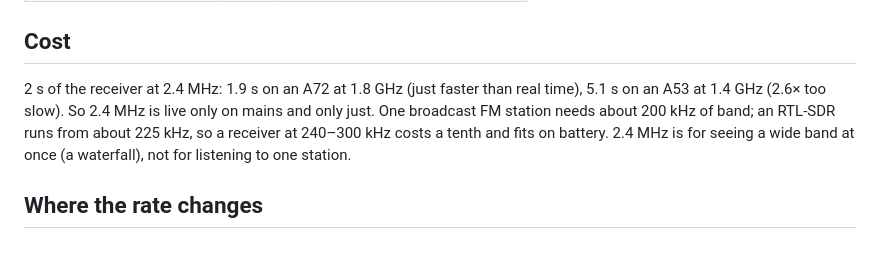
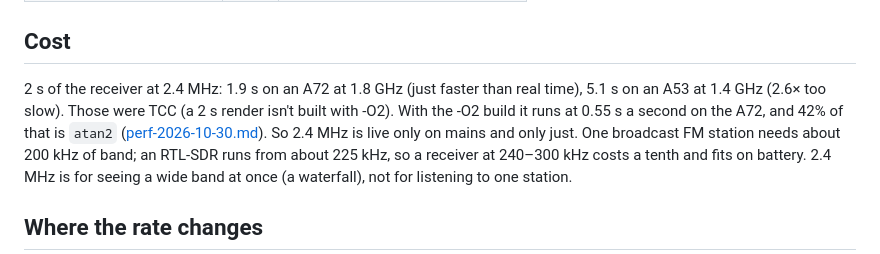
Before and after one commit to rolandnsharp/aitherLang, a Markdown page: notes/radio-2026-10-30.md, the part around the change. GitHub-like rendering.

```diff
--- a/notes/radio-2026-10-30.md
+++ b/notes/radio-2026-10-30.md
@@ -42,7 +42,10 @@ from 0.2 s on:
 ## Cost
 
 2 s of the receiver at 2.4 MHz: 1.9 s on an A72 at 1.8 GHz (just faster
-than real time), 5.1 s on an A53 at 1.4 GHz (2.6× too slow). So 2.4 MHz
+than real time), 5.1 s on an A53 at 1.4 GHz (2.6× too slow). Those were
+TCC (a 2 s render isn't built with -O2). With the -O2 build it runs at
+0.55 s a second on the A72, and 42% of that is `atan2`
+([perf-2026-10-30.md](perf-2026-10-30.md)). So 2.4 MHz
 is live only on mains and only just. One broadcast FM station needs about
 200 kHz of band; an RTL-SDR runs from about 225 kHz, so a receiver at
 240–300 kHz costs a tenth and fits on battery. 2.4 MHz is for seeing a
```
Also changed, not shown: notes/handover-2026-10-30.md (+6 -2 lines), notes/perf-2026-10-30.md (added, +62 -0 lines).
